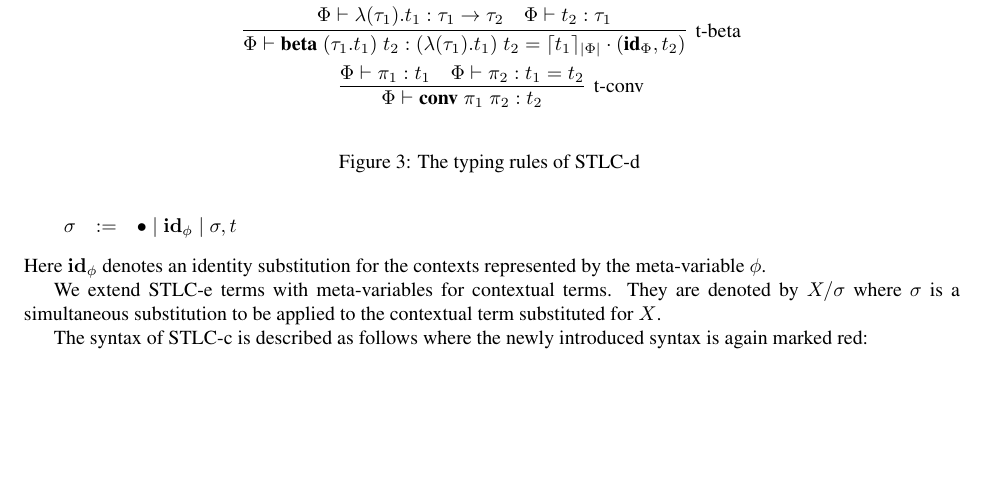
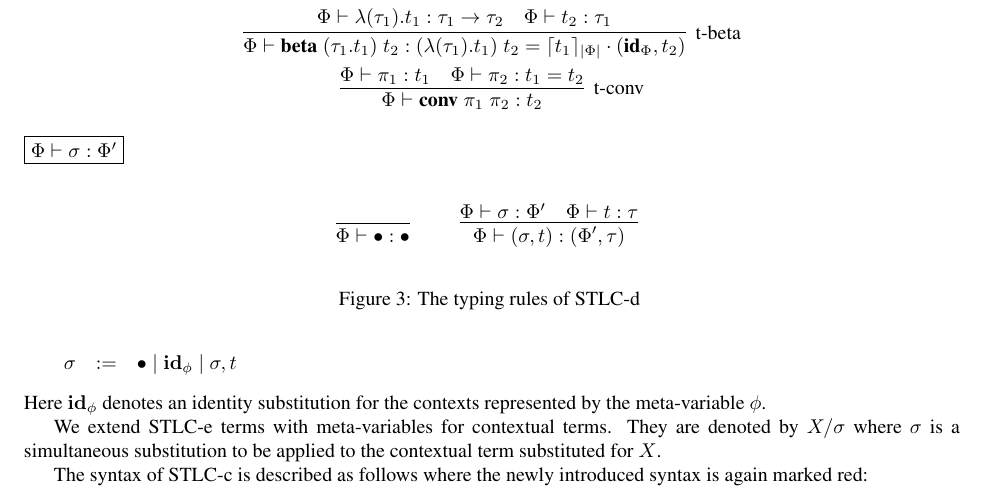
Before and after one commit to CertiKOS/proof-checker, a LaTeX document (doc/checker.tex): part of page 7 of 9, cut so that both start at the same text, the shorter picture padded with empty space. Compiled offline with pdfLaTeX.

Commit message:
Added the typing rules for substitutions

```diff
--- a/doc/checker.tex
+++ b/doc/checker.tex
@@ -630,6 +630,23 @@ defined as follows:
 }
 \end{gather*}
 
+\fbox{$\tyof{\Phi}{\si}{\Phi'}$}
+\\
+\begin{gather*}
+  \infer[]{
+    \tyof{\Phi}{\bullet}{\bullet}
+  }{}
+  \qquad
+  \infer[]{
+    \tyof{\Phi}{(\si,t)}{(\Phi',\tau)}
+  }{
+    \tyof{\Phi}{\si}{\Phi'}
+    &
+    \tyof{\Phi}{t}{\tau}
+  }
+\end{gather*}
+
+
 \caption{The typing rules of \STLCD}
 \label{fig:stlcd-typing-rules}
 \end{figure}
```
